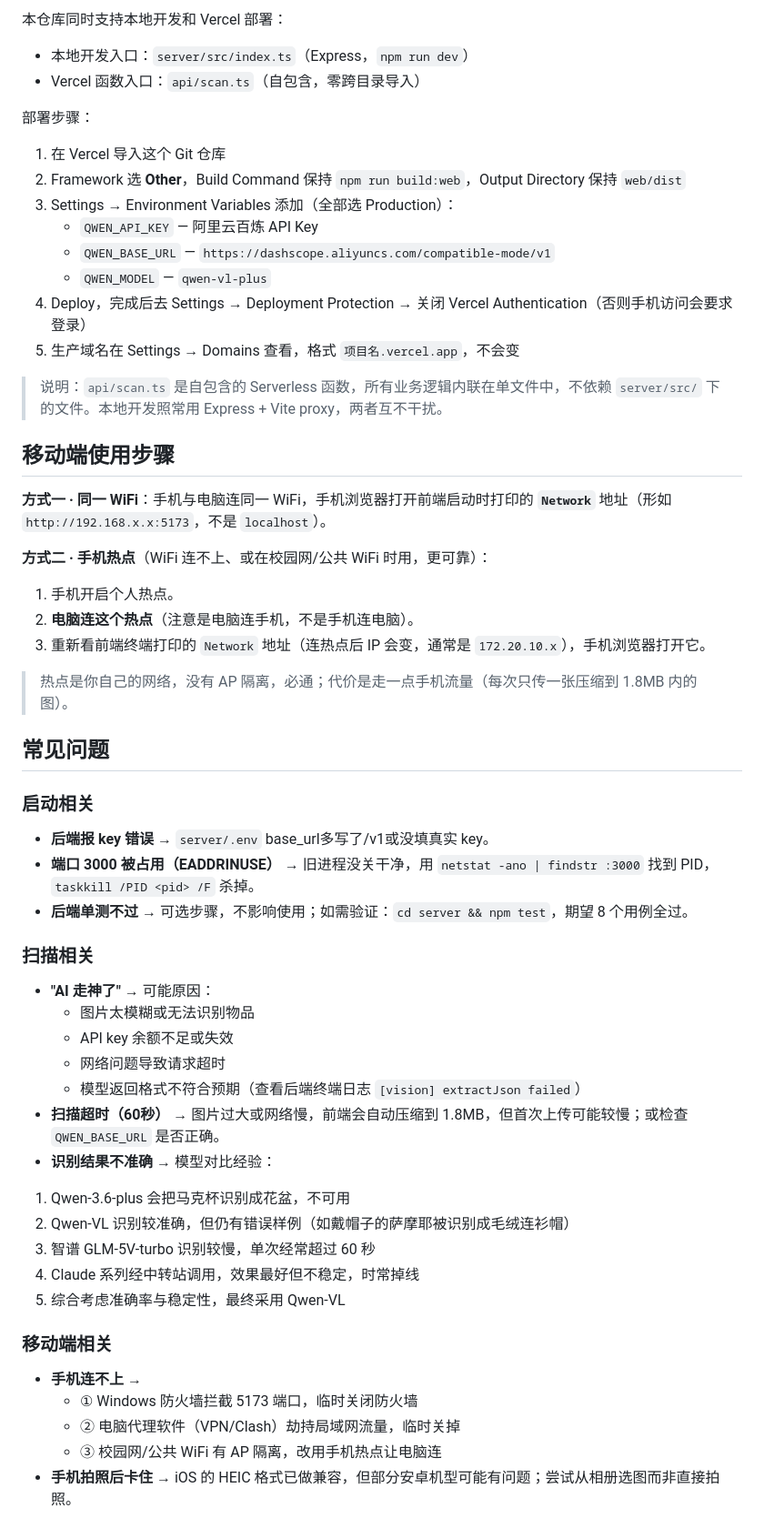
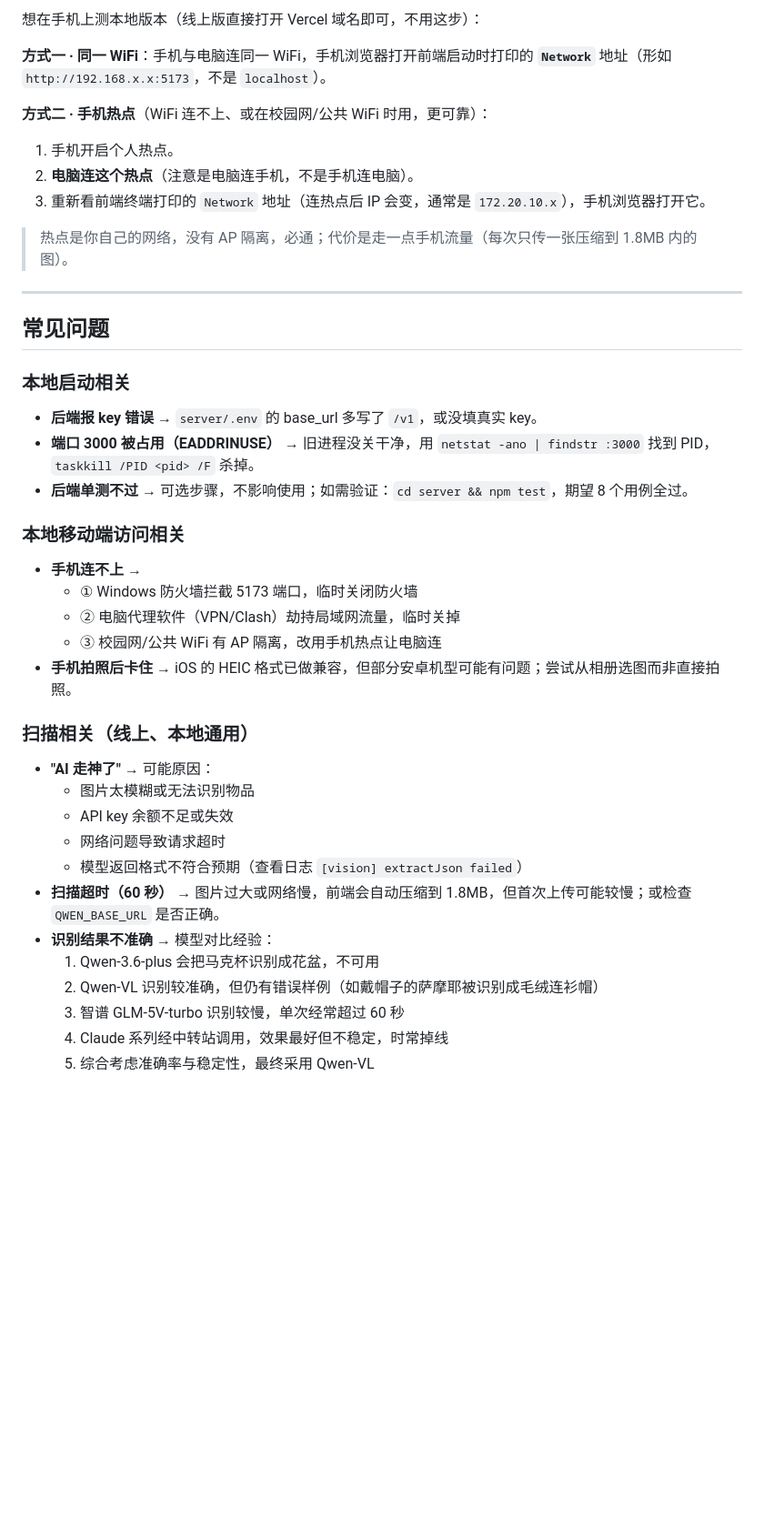
Before and after one commit to HB-happy-hh/vibe-coding, a Markdown page: README.md, the part around one of its changes. Shown at 91% size. Drawn GitHub-style; blank space fills up the shorter version.

```diff
--- a/README.md
+++ b/README.md
@@ -46,22 +78,5 @@ cd web && npm install && npm run dev         # 出现 Local / Network 地址即
 
-本仓库同时支持本地开发和 Vercel 部署：
-- 本地开发入口：`server/src/index.ts`（Express，`npm run dev`）
-- Vercel 函数入口：`api/scan.ts`（自包含，零跨目录导入）
-
-部署步骤：
-
-1. 在 Vercel 导入这个 Git 仓库
-2. Framework 选 **Other**，Build Command 保持 `npm run build:web`，Output Directory 保持 `web/dist`
-3. Settings → Environment Variables 添加（全部选 Production）：
-   - `QWEN_API_KEY` — 阿里云百炼 API Key
-   - `QWEN_BASE_URL` — `https://dashscope.aliyuncs.com/compatible-mode/v1`
-   - `QWEN_MODEL` — `qwen-vl-plus`
-4. Deploy，完成后去 Settings → Deployment Protection → 关闭 Vercel Authentication（否则手机访问会要求登录）
-5. 生产域名在 Settings → Domains 查看，格式 `项目名.vercel.app`，不会变
-
-> 说明：`api/scan.ts` 是自包含的 Serverless 函数，所有业务逻辑内联在单文件中，不依赖 `server/src/` 下的文件。本地开发照常用 Express + Vite proxy，两者互不干扰。
-
-## 移动端使用步骤
+想在手机上测本地版本（线上版直接打开 Vercel 域名即可，不用这步）：
 
 **方式一 · 同一 WiFi**：手机与电脑连同一 WiFi，手机浏览器打开前端启动时打印的 **`Network`** 地址（形如 `http://192.168.x.x:5173`，不是 `localhost`）。
 
@@ -72,30 +87,32 @@ cd web && npm install && npm run dev         # 出现 Local / Network 地址即
 
 > 热点是你自己的网络，没有 AP 隔离，必通；代价是走一点手机流量（每次只传一张压缩到 1.8MB 内的图）。
 
+---
+
 ## 常见问题
 
-### 启动相关
-- **后端报 key 错误** → `server/.env` base_url多写了/v1或没填真实 key。
+### 本地启动相关
+- **后端报 key 错误** → `server/.env` 的 base_url 多写了 `/v1`，或没填真实 key。
 - **端口 3000 被占用（EADDRINUSE）** → 旧进程没关干净，用 `netstat -ano | findstr :3000` 找到 PID，`taskkill /PID <pid> /F` 杀掉。
 - **后端单测不过** → 可选步骤，不影响使用；如需验证：`cd server && npm test`，期望 8 个用例全过。
 
-### 扫描相关
-- **"AI 走神了"** → 可能原因：
-  - 图片太模糊或无法识别物品
-  - API key 余额不足或失效
-  - 网络问题导致请求超时
-  - 模型返回格式不符合预期（查看后端终端日志 `[vision] extractJson failed`）
-- **扫描超时（60秒）** → 图片过大或网络慢，前端会自动压缩到 1.8MB，但首次上传可能较慢；或检查 `QWEN_BASE_URL` 是否正确。
-- **识别结果不准确** → 模型对比经验：
-1. Qwen-3.6-plus 会把马克杯识别成花盆，不可用
-2. Qwen-VL 识别较准确，但仍有错误样例（如戴帽子的萨摩耶被识别成毛绒连衫帽）
-3. 智谱 GLM-5V-turbo 识别较慢，单次经常超过 60 秒
-4. Claude 系列经中转站调用，效果最好但不稳定，时常掉线
-5. 综合考虑准确率与稳定性，最终采用 Qwen-VL
-
-### 移动端相关
+### 本地移动端访问相关
 - **手机连不上** →
   - ① Windows 防火墙拦截 5173 端口，临时关闭防火墙
   - ② 电脑代理软件（VPN/Clash）劫持局域网流量，临时关掉
   - ③ 校园网/公共 WiFi 有 AP 隔离，改用手机热点让电脑连
 - **手机拍照后卡住** → iOS 的 HEIC 格式已做兼容，但部分安卓机型可能有问题；尝试从相册选图而非直接拍照。
+
+### 扫描相关（线上、本地通用）
+- **"AI 走神了"** → 可能原因：
+  - 图片太模糊或无法识别物品
+  - API key 余额不足或失效
+  - 网络问题导致请求超时
+  - 模型返回格式不符合预期（查看日志 `[vision] extractJson failed`）
+- **扫描超时（60 秒）** → 图片过大或网络慢，前端会自动压缩到 1.8MB，但首次上传可能较慢；或检查 `QWEN_BASE_URL` 是否正确。
+- **识别结果不准确** → 模型对比经验：
+  1. Qwen-3.6-plus 会把马克杯识别成花盆，不可用
+  2. Qwen-VL 识别较准确，但仍有错误样例（如戴帽子的萨摩耶被识别成毛绒连衫帽）
+  3. 智谱 GLM-5V-turbo 识别较慢，单次经常超过 60 秒
+  4. Claude 系列经中转站调用，效果最好但不稳定，时常掉线
+  5. 综合考虑准确率与稳定性，最终采用 Qwen-VL
```
Also changed, not shown: other parts of README.md (+38 -6 lines).
